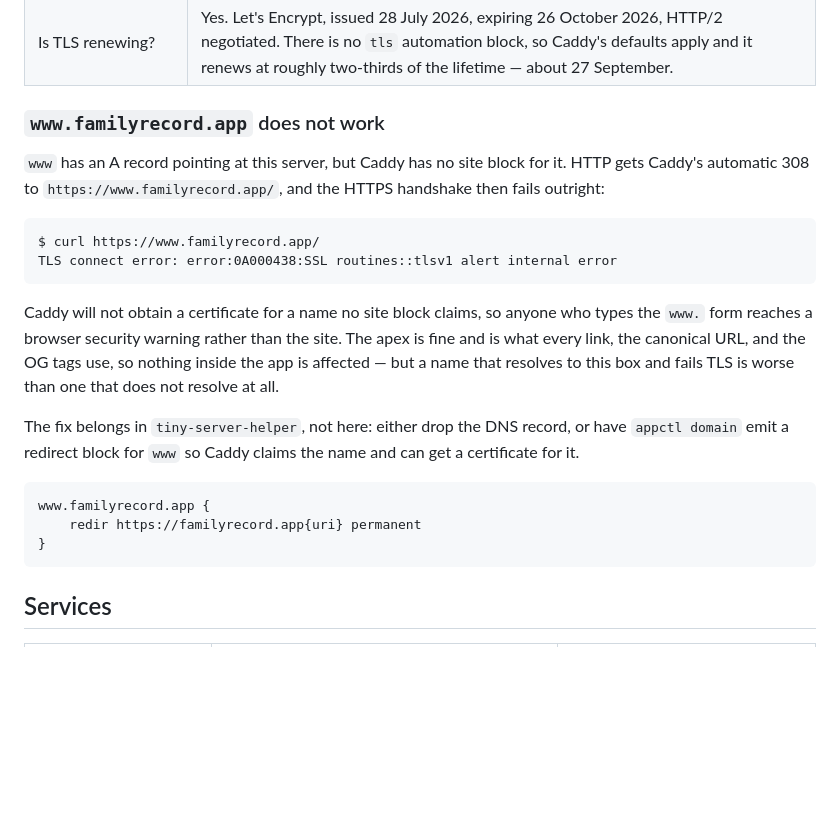
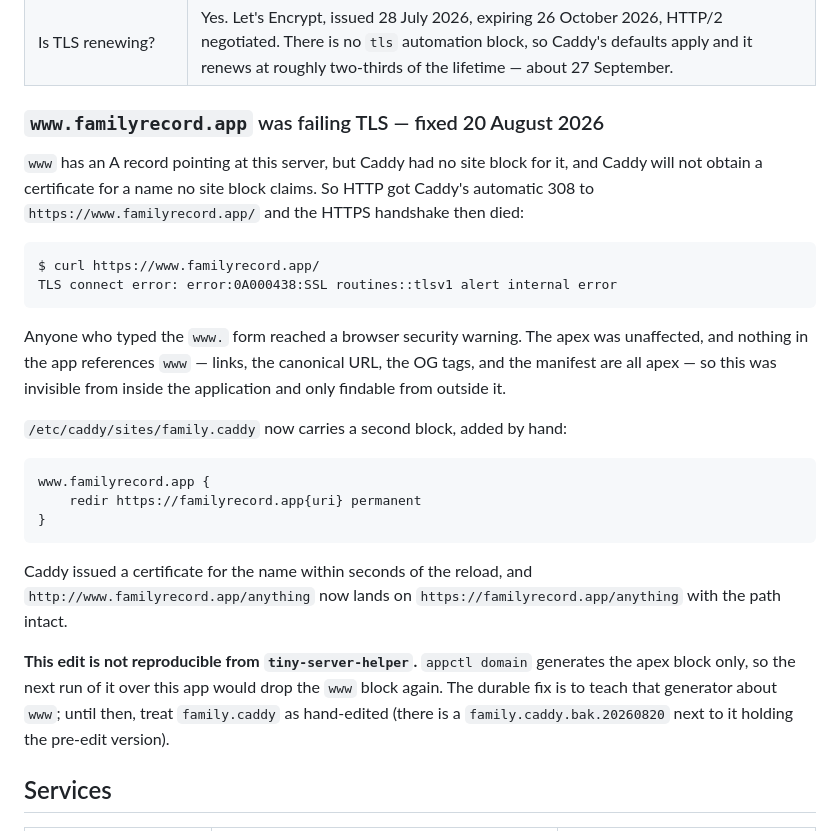
Before and after one commit to sggrissom/Family-Portal, a Markdown page: docs/deployment.md, the part around the change. Drawn GitHub-style; blank space fills up the shorter version.

Commit message:
fix(ops): claim www.familyrecord.app in Caddy so it gets a certificate
The name resolved to the server and then failed the TLS handshake, because
Caddy will not obtain a certificate for a host no site block claims. Anyone
typing the www. form got a browser security warning.

Added a redirect block to /etc/caddy/sites/family.caddy and reloaded. Caddy
issued the certificate within seconds; http://www.familyrecord.app/privacy now
lands on https://familyrecord.app/privacy with the path intact, and the apex is
unchanged.

The edit is by hand and `appctl domain` would overwrite it, so deployment.md
says so and points at the backup left beside it. Teaching that generator about
www is the durable fix and belongs in tiny-server-helper.

Co-Authored-By: Claude Opus 5 <noreply@anthropic.com>
Claude-Session: https://claude.ai/code/session_01V3GXUc4N9igp68gzSjmTfk

````diff
--- a/docs/deployment.md
+++ b/docs/deployment.md
@@ -45,32 +45,40 @@ written.
 | Does WebSocket proxying work? | Yes, and it is checked every deploy rather than once: `cmd/smokecheck` dials `/ws/chat` with a real session, sends a heartbeat, and waits for the reply. Caddy 2 passes upgrades through `reverse_proxy` without configuration. |
 | Is TLS renewing? | Yes. Let's Encrypt, issued 28 July 2026, expiring 26 October 2026, HTTP/2 negotiated. There is no `tls` automation block, so Caddy's defaults apply and it renews at roughly two-thirds of the lifetime — about 27 September. |
 
-### `www.familyrecord.app` does not work
+### `www.familyrecord.app` was failing TLS — fixed 20 August 2026
 
-`www` has an A record pointing at this server, but Caddy has no site block for
-it. HTTP gets Caddy's automatic 308 to `https://www.familyrecord.app/`, and the
-HTTPS handshake then fails outright:
+`www` has an A record pointing at this server, but Caddy had no site block for
+it, and Caddy will not obtain a certificate for a name no site block claims. So
+HTTP got Caddy's automatic 308 to `https://www.familyrecord.app/` and the HTTPS
+handshake then died:
 
 ```
 $ curl https://www.familyrecord.app/
 TLS connect error: error:0A000438:SSL routines::tlsv1 alert internal error
 ```
 
-Caddy will not obtain a certificate for a name no site block claims, so anyone
-who types the `www.` form reaches a browser security warning rather than the
-site. The apex is fine and is what every link, the canonical URL, and the OG
-tags use, so nothing inside the app is affected — but a name that resolves to
-this box and fails TLS is worse than one that does not resolve at all.
+Anyone who typed the `www.` form reached a browser security warning. The apex
+was unaffected, and nothing in the app references `www` — links, the canonical
+URL, the OG tags, and the manifest are all apex — so this was invisible from
+inside the application and only findable from outside it.
 
-The fix belongs in `tiny-server-helper`, not here: either drop the DNS record,
-or have `appctl domain` emit a redirect block for `www` so Caddy claims the name
-and can get a certificate for it.
+`/etc/caddy/sites/family.caddy` now carries a second block, added by hand:
 
 ```
 www.familyrecord.app {
     redir https://familyrecord.app{uri} permanent
 }
 ```
+
+Caddy issued a certificate for the name within seconds of the reload, and
+`http://www.familyrecord.app/anything` now lands on
+`https://familyrecord.app/anything` with the path intact.
+
+**This edit is not reproducible from `tiny-server-helper`.** `appctl domain`
+generates the apex block only, so the next run of it over this app would drop
+the `www` block again. The durable fix is to teach that generator about `www`;
+until then, treat `family.caddy` as hand-edited (there is a
+`family.caddy.bak.20260820` next to it holding the pre-edit version).
 
 ## Services
 
````
Also changed, not shown: plan.md (+1 -1 lines).
